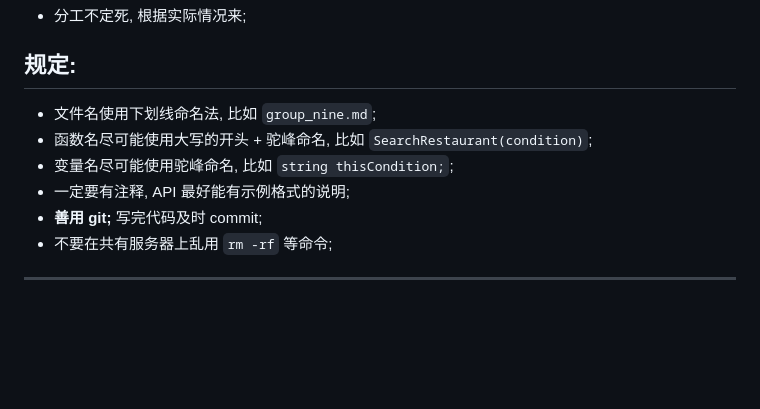
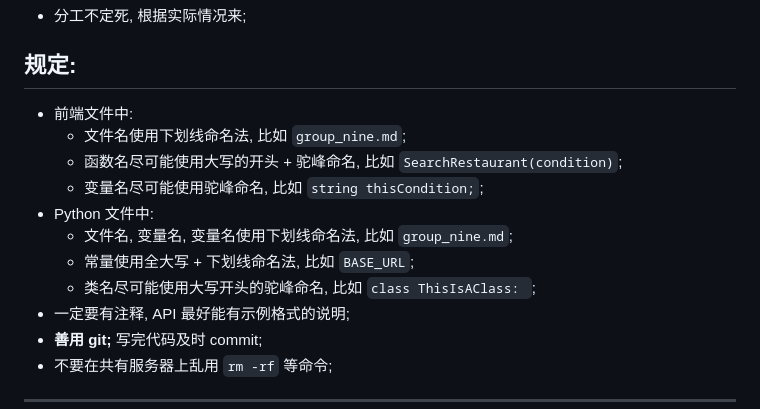
Before and after one commit to Marblue0609/GIS-Application-Development, a Markdown page: plan.md, the part around the change. Rendered like a GitHub page; blank space fills up the shorter version.

Commit message:
jzx: Update the Python format in plan.md

```diff
--- a/plan.md
+++ b/plan.md
@@ -366,9 +366,14 @@ ECharts 展示统计结果
 - 分工不定死, 根据实际情况来;
 
 ## 规定:
-- 文件名使用下划线命名法, 比如 `group_nine.md`;
-- 函数名尽可能使用大写的开头 + 驼峰命名, 比如 `SearchRestaurant(condition)`;
-- 变量名尽可能使用驼峰命名, 比如 `string thisCondition;`;
+- 前端文件中:
+  - 文件名使用下划线命名法, 比如 `group_nine.md`;
+  - 函数名尽可能使用大写的开头 + 驼峰命名, 比如 `SearchRestaurant(condition)`;
+  - 变量名尽可能使用驼峰命名, 比如 `string thisCondition;`;
+- Python 文件中:
+  - 文件名, 变量名, 变量名使用下划线命名法, 比如 `group_nine.md`;
+  - 常量使用全大写 + 下划线命名法, 比如 `BASE_URL`;
+  - 类名尽可能使用大写开头的驼峰命名, 比如 `class ThisIsAClass: `;
 - 一定要有注释, API 最好能有示例格式的说明;
 - **善用 git;** 写完代码及时 commit;
 - 不要在共有服务器上乱用 `rm -rf` 等命令;
```
